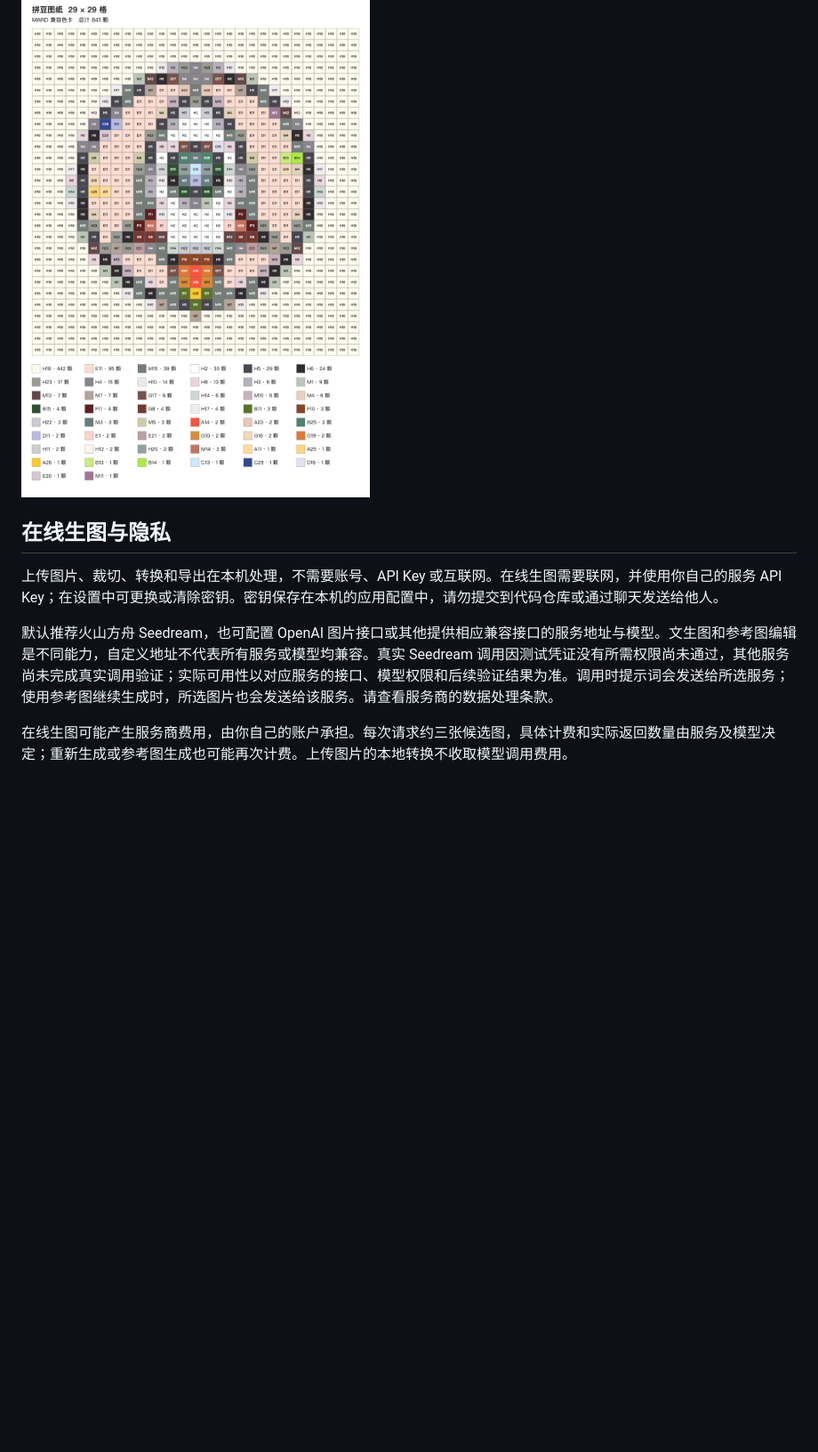
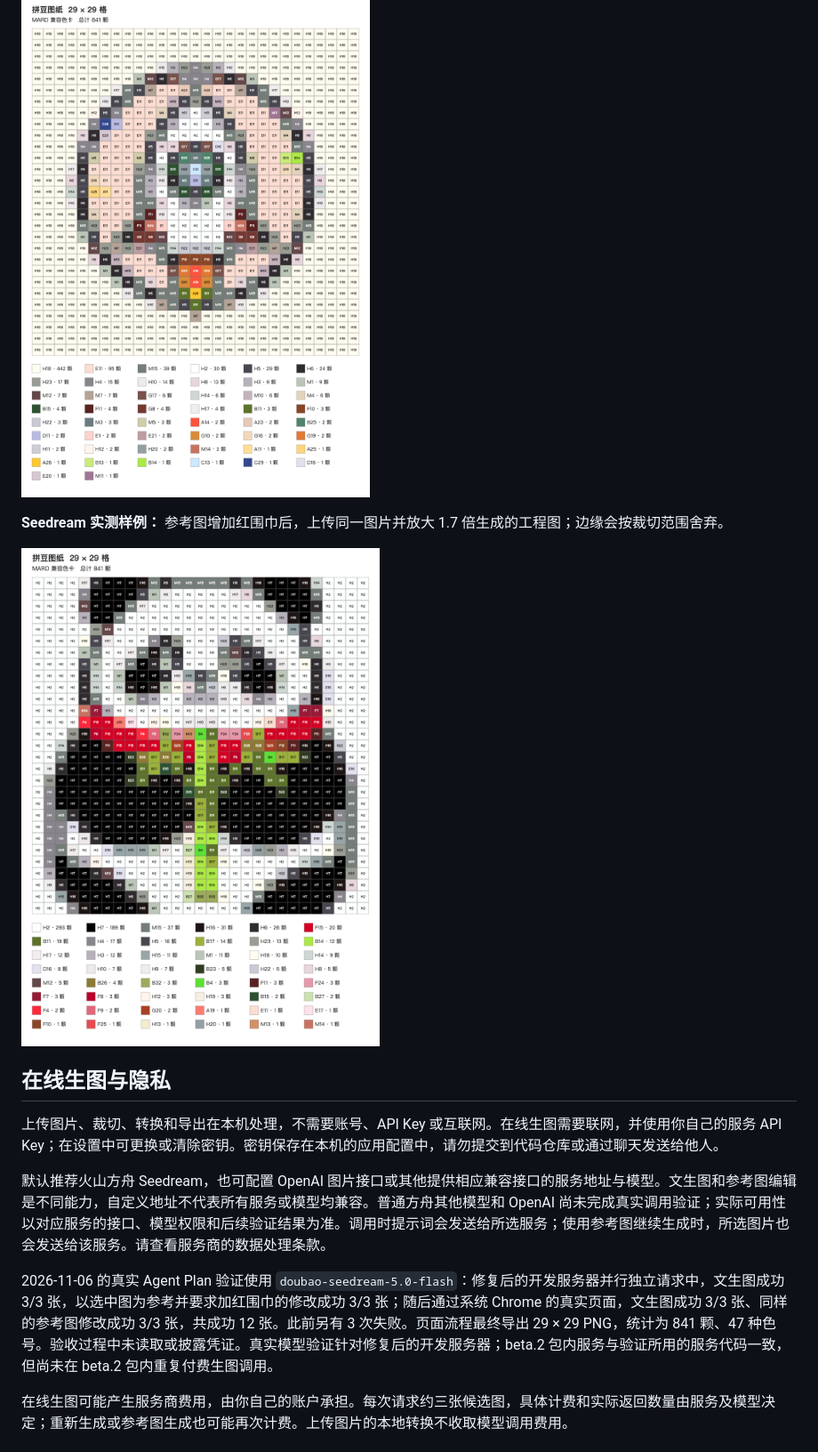
Before and after one commit to Vincent-chk/ai-bead-pattern, a Markdown page: README.md, the part around one of its changes. Shown at 89% size. GitHub-like rendering; pictures changed too: docs/assets/seedream-zoom-pattern.png (added); blank space fills up the shorter version.

Commit message:
Add Seedream compatibility and crop zoom preview

```diff
--- a/README.md
+++ b/README.md
@@ -23,11 +23,17 @@
 
 ![本地上传样例生成的拼豆图纸与用量清单](docs/assets/local-upload-pattern.png)
 
+**Seedream 实测样例：** 参考图增加红围巾后，上传同一图片并放大 1.7 倍生成的工程图；边缘会按裁切范围舍弃。
+
+![Seedream 参考图放大后生成的拼豆图纸](docs/assets/seedream-zoom-pattern.png)
+
 ## 在线生图与隐私
 
 上传图片、裁切、转换和导出在本机处理，不需要账号、API Key 或互联网。在线生图需要联网，并使用你自己的服务 API Key；在设置中可更换或清除密钥。密钥保存在本机的应用配置中，请勿提交到代码仓库或通过聊天发送给他人。
 
-默认推荐火山方舟 Seedream，也可配置 OpenAI 图片接口或其他提供相应兼容接口的服务地址与模型。文生图和参考图编辑是不同能力，自定义地址不代表所有服务或模型均兼容。真实 Seedream 调用因测试凭证没有所需权限尚未通过，其他服务尚未完成真实调用验证；实际可用性以对应服务的接口、模型权限和后续验证结果为准。调用时提示词会发送给所选服务；使用参考图继续生成时，所选图片也会发送给该服务。请查看服务商的数据处理条款。
+默认推荐火山方舟 Seedream，也可配置 OpenAI 图片接口或其他提供相应兼容接口的服务地址与模型。文生图和参考图编辑是不同能力，自定义地址不代表所有服务或模型均兼容。普通方舟其他模型和 OpenAI 尚未完成真实调用验证；实际可用性以对应服务的接口、模型权限和后续验证结果为准。调用时提示词会发送给所选服务；使用参考图继续生成时，所选图片也会发送给该服务。请查看服务商的数据处理条款。
+
+2026-11-06 的真实 Agent Plan 验证使用 `doubao-seedream-5.0-flash`：修复后的开发服务器并行独立请求中，文生图成功 3/3 张，以选中图为参考并要求加红围巾的修改成功 3/3 张；随后通过系统 Chrome 的真实页面，文生图成功 3/3 张、同样的参考图修改成功 3/3 张，共成功 12 张。此前另有 3 次失败。页面流程最终导出 29 × 29 PNG，统计为 841 颗、47 种色号。验收过程中未读取或披露凭证。真实模型验证针对修复后的开发服务器；beta.2 包内服务与验证所用的服务代码一致，但尚未在 beta.2 包内重复付费生图调用。
 
 在线生图可能产生服务商费用，由你自己的账户承担。每次请求约三张候选图，具体计费和实际返回数量由服务及模型决定；重新生成或参考图生成也可能再次计费。上传图片的本地转换不收取模型调用费用。
 
```
Also changed, not shown: other parts of README.md (+3 -3 lines), SPEC.md (+6 -6 lines), 6 other files.
